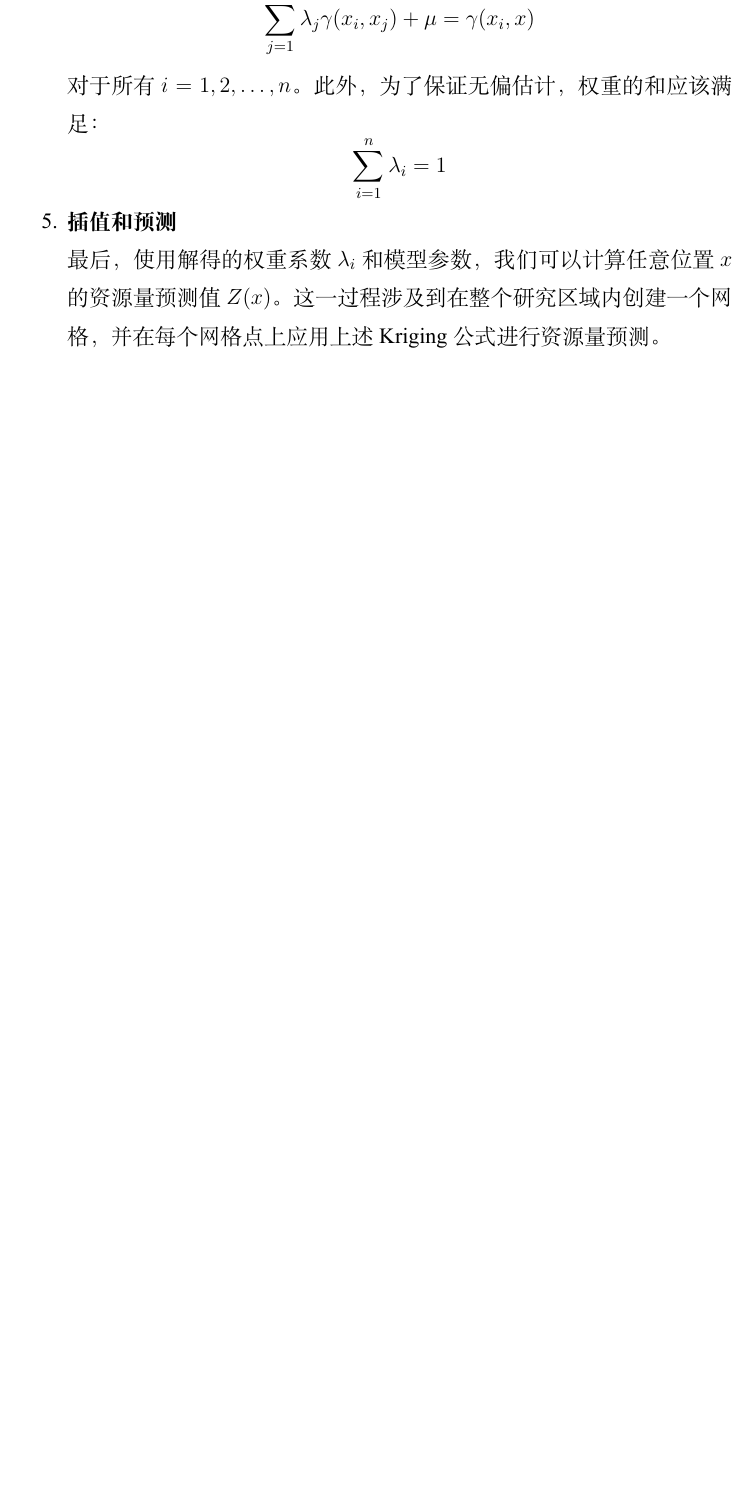
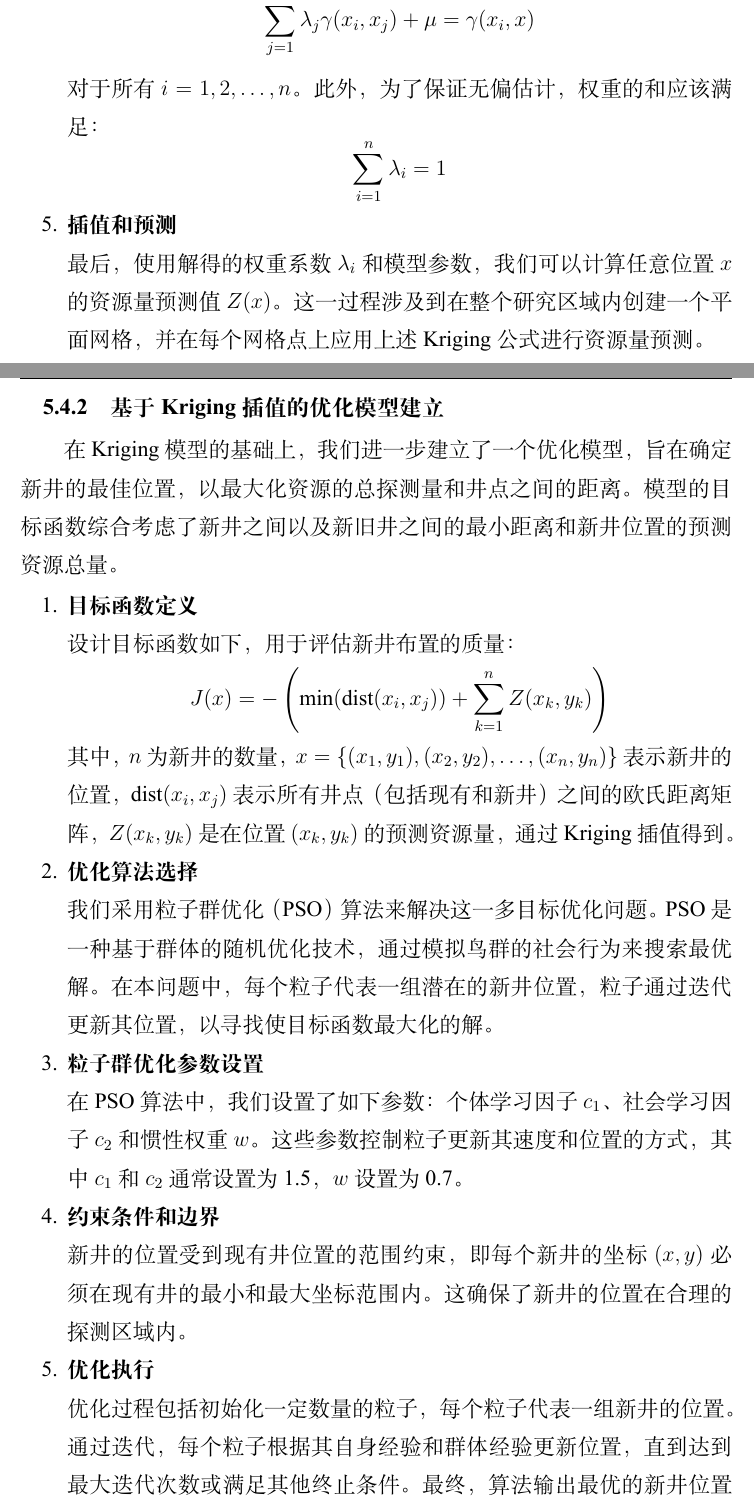
Before and after one commit to zivmax/model-2024c, a LaTeX document (paper/MathCapmain.tex): part of page 10 of 29 before the commit and two parts of pages 10 and 11 of 31 after it, the two joined at a grey line, cut so that both start at the same text, the shorter picture padded with empty space. Compiled offline with XeLaTeX.

Commit message:
完成优化模型的建立

```diff
--- a/paper/MathCapmain.tex
+++ b/paper/MathCapmain.tex
@@ -301,8 +301,35 @@
         \]
 
   \item \textbf{插值和预测} \\
-        最后，使用解得的权重系数 $\lambda_i$ 和模型参数，我们可以计算任意位置 $x$ 的资源量预测值 $Z(x)$。这一过程涉及到在整个研究区域内创建一个网格，并在每个网格点上应用上述Kriging公式进行资源量预测。
+        最后，使用解得的权重系数 $\lambda_i$ 和模型参数，我们可以计算任意位置 $x$ 的资源量预测值 $Z(x)$。这一过程涉及到在整个研究区域内创建一个平面网格，并在每个网格点上应用上述Kriging公式进行资源量预测。
 \end{enumerate}
+
+\subsubsection{基于 Kriging 插值的优化模型建立}
+
+在 Kriging 模型的基础上，我们进一步建立了一个优化模型，旨在确定新井的最佳位置，以最大化资源的总探测量和井点之间的距离。模型的目标函数综合考虑了新井之间以及新旧井之间的最小距离和新井位置的预测资源总量。
+
+\begin{enumerate}
+  \item \textbf{目标函数定义} \\
+        设计目标函数如下，用于评估新井布置的质量：
+        \[
+        J(x) = -\left(\min(\text{dist}(x_i, x_j)) + \sum_{k=1}^{n} Z(x_k, y_k)\right)
+        \]
+        其中，$n$ 为新井的数量，$x = \{(x_1, y_1), (x_2, y_2), \ldots, (x_{n}, y_{n})\}$ 表示新井的位置，$\text{dist}(x_i, x_j)$ 表示所有井点（包括现有和新井）之间的欧氏距离矩阵，$Z(x_k, y_k)$ 是在位置 $(x_k, y_k)$ 的预测资源量，通过 Kriging 插值得到。
+
+  \item \textbf{优化算法选择} \\
+        我们采用粒子群优化（PSO）算法来解决这一多目标优化问题。PSO 是一种基于群体的随机优化技术，通过模拟鸟群的社会行为来搜索最优解。在本问题中，每个粒子代表一组潜在的新井位置，粒子通过迭代更新其位置，以寻找使目标函数最大化的解。
+
+  \item \textbf{粒子群优化参数设置} \\
+        在 PSO 算法中，我们设置了如下参数：个体学习因子$c_1$、社会学习因子$c_2$和惯性权重$w$。这些参数控制粒子更新其速度和位置的方式，其中$c_1$和$c_2$通常设置为1.5，$w$设置为0.7。
+
+  \item \textbf{约束条件和边界} \\
+        新井的位置受到现有井位置的范围约束，即每个新井的坐标$(x, y)$必须在现有井的最小和最大坐标范围内。这确保了新井的位置在合理的探测区域内。
+
+  \item \textbf{优化执行} \\
+        优化过程包括初始化一定数量的粒子，每个粒子代表一组新井的位置。通过迭代，每个粒子根据其自身经验和群体经验更新位置，直到达到最大迭代次数或满足其他终止条件。最终，算法输出最优的新井位置和相应的目标函数值。
+\end{enumerate}
+
+通过上述模型和方法，我们能够科学地指导新井的布置，优化资源的开发效率，并最大化资源的探测潜力。
 
 
 \textbf{模型 II — 基于 负荷度 负荷度 分析 的小区开放影响度综合评价}
```
